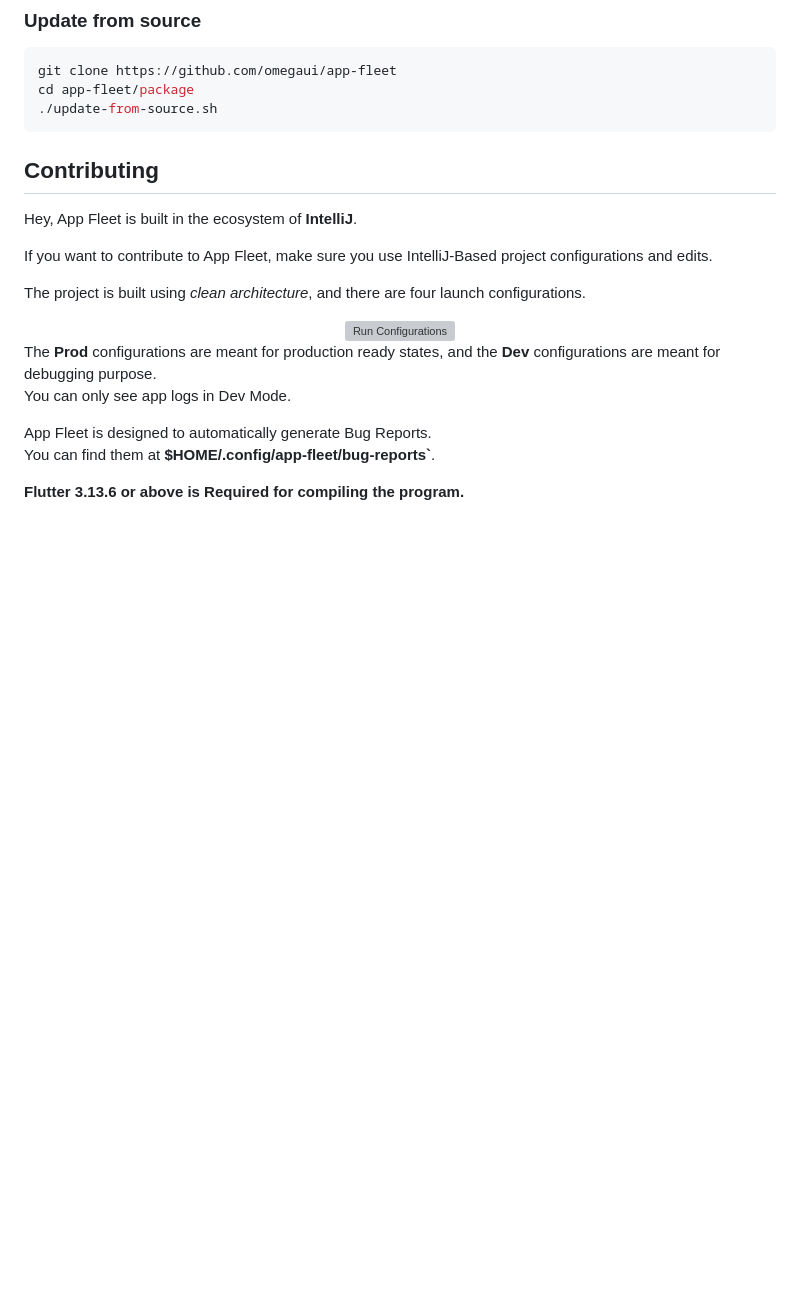
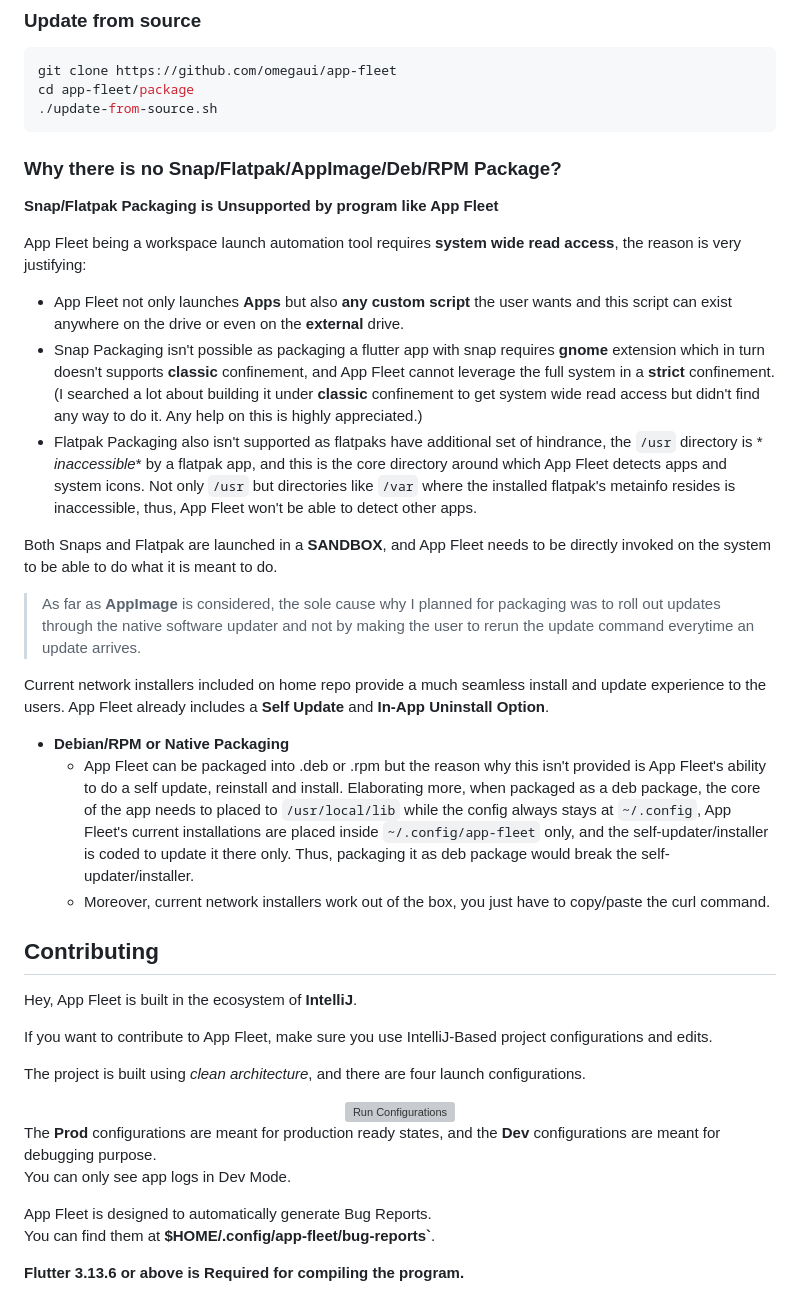
Before and after one commit to omegaui/app_fleet, a Markdown page: README.md, the part around the change. GitHub-like rendering; blank space fills up the shorter version; grey boxes are pictures that could not be loaded.

Commit message:
🮕 Added Packaging Notice.

````diff
--- a/README.md
+++ b/README.md
@@ -110,6 +110,42 @@ git clone https://github.com/omegaui/app-fleet
 cd app-fleet/package
 ./update-from-source.sh
 ```
+
+### Why there is no Snap/Flatpak/AppImage/Deb/RPM Package?
+
+**Snap/Flatpak Packaging is Unsupported by program like App Fleet**
+
+App Fleet being a workspace launch automation tool requires **system wide read access**,
+the reason is very justifying:
+
+- App Fleet not only launches **Apps** but also **any custom script** the user wants
+  and this script can exist anywhere on the drive or even on the **external** drive.
+- Snap Packaging isn't possible as packaging a flutter app with snap requires **gnome** extension which in turn doesn't
+  supports **classic** confinement, and App Fleet cannot leverage the full system in a **strict** confinement. (I
+  searched a lot about building it under **classic** confinement to get system wide read access but didn't find any way
+  to do it. Any help on this is highly appreciated.)
+- Flatpak Packaging also isn't supported as flatpaks have additional set of hindrance, the `/usr` directory is *
+  *inaccessible** by a flatpak app, and this is the core directory around which App Fleet detects apps and system icons.
+  Not only `/usr` but directories like `/var` where the installed flatpak's metainfo resides is inaccessible, thus, App
+  Fleet won't be able to detect other apps.
+
+Both Snaps and Flatpak are launched in a **SANDBOX**, and App Fleet needs to be directly invoked on the system to be
+able to do what it is meant to do.
+
+> As far as **AppImage** is considered, the sole cause why I planned for packaging was to roll out updates through the
+> native software updater and not by making the user to rerun the update command everytime an update arrives. <br>
+
+Current network installers included on home repo provide a much seamless install and update experience to the users.
+App Fleet already includes a **Self Update** and **In-App Uninstall Option**.
+
+- **Debian/RPM or Native Packaging**
+  - App Fleet can be packaged into .deb or .rpm but the reason why this isn't provided is App Fleet's ability to do a
+    self update, reinstall and install. Elaborating more, when packaged as a deb package, the core of the app needs to
+    placed to `/usr/local/lib` while the config always stays
+    at `~/.config`, App Fleet's current installations are placed inside `~/.config/app-fleet` only, and the
+    self-updater/installer is coded to update it there only. Thus, packaging it as deb package would break the
+    self-updater/installer.
+  - Moreover, current network installers work out of the box, you just have to copy/paste the curl command.
 
 ## Contributing
 
````
